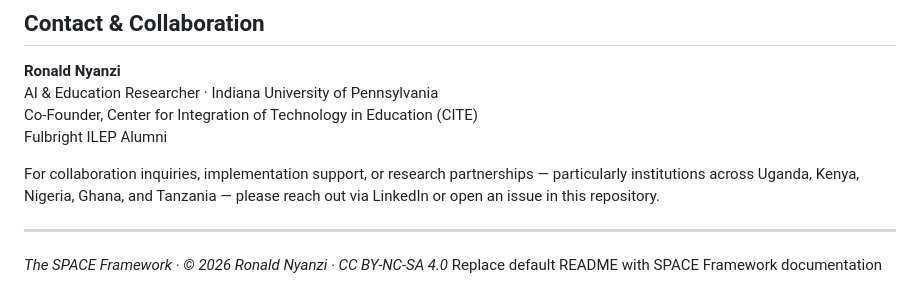
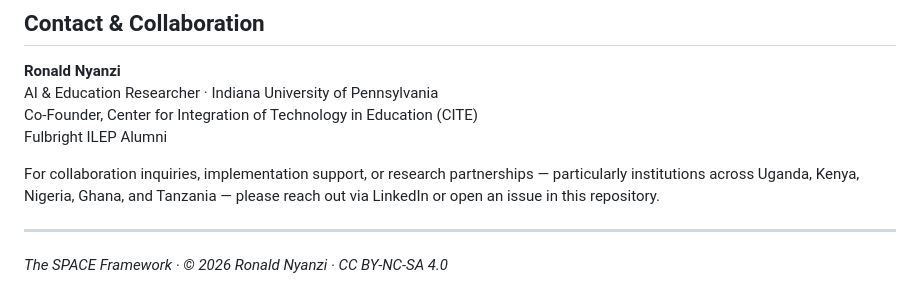
Before and after one commit to NyanziR/space-framework, a Markdown page: README.md, the part around the change. Rendered like a GitHub page.

```diff
--- a/README.md
+++ b/README.md
@@ -172,4 +172,3 @@ For collaboration inquiries, implementation support, or research partnerships
 ---
 
 *The SPACE Framework · © 2026 Ronald Nyanzi · CC BY-NC-SA 4.0*
-Replace default README with SPACE Framework documentation
```
